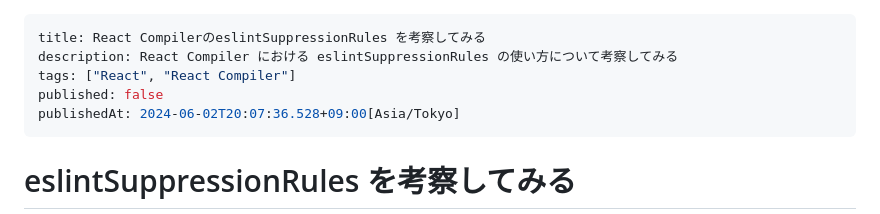
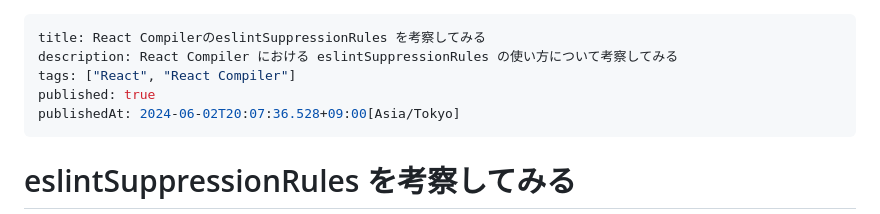
Before and after one commit to re-taro/blog.re-taro.dev, a Markdown page: contents/01HZCA49PAZZ1RKK05NV4XZATQ/slug.md, the part around the change. GitHub-like rendering.

Commit message:
feat: wrote blog (#155)

```diff
--- a/contents/01HZCA49PAZZ1RKK05NV4XZATQ/slug.md
+++ b/contents/01HZCA49PAZZ1RKK05NV4XZATQ/slug.md
@@ -2,7 +2,7 @@
 title: React CompilerのeslintSuppressionRules を考察してみる
 description: React Compiler における eslintSuppressionRules の使い方について考察してみる
 tags: ["React", "React Compiler"]
-published: false
+published: true
 publishedAt: 2024-06-02T20:07:36.528+09:00[Asia/Tokyo]
 ---
 
```
